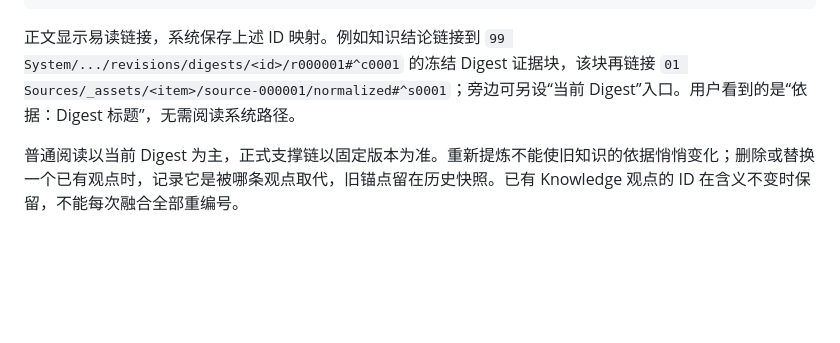
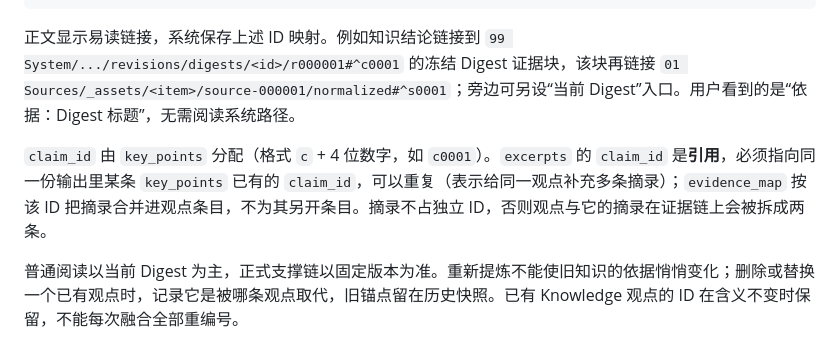
Before and after one commit to JerryTheAlpaca/knowledge-base, a Markdown page: docs/08-Obsidian三层知识库实现方案.md, the part around the change. GitHub-like rendering; blank space fills up the shorter version.

```diff
--- a/docs/08-Obsidian三层知识库实现方案.md
+++ b/docs/08-Obsidian三层知识库实现方案.md
@@ -246,6 +246,8 @@ knowledge_id + knowledge_revision + claim_id
 
 正文显示易读链接，系统保存上述 ID 映射。例如知识结论链接到 `99 System/.../revisions/digests/<id>/r000001#^c0001` 的冻结 Digest 证据块，该块再链接 `01 Sources/_assets/<item>/source-000001/normalized#^s0001`；旁边可另设“当前 Digest”入口。用户看到的是“依据：Digest 标题”，无需阅读系统路径。
 
+`claim_id` 由 `key_points` 分配（格式 `c` + 4 位数字，如 `c0001`）。`excerpts` 的 `claim_id` 是**引用**，必须指向同一份输出里某条 `key_points` 已有的 `claim_id`，可以重复（表示给同一观点补充多条摘录）；`evidence_map` 按该 ID 把摘录合并进观点条目，不为其另开条目。摘录不占独立 ID，否则观点与它的摘录在证据链上会被拆成两条。
+
 普通阅读以当前 Digest 为主，正式支撑链以固定版本为准。重新提炼不能使旧知识的依据悄悄变化；删除或替换一个已有观点时，记录它是被哪条观点取代，旧锚点留在历史快照。已有 Knowledge 观点的 ID 在含义不变时保留，不能每次融合全部重编号。
 
 原文片段保存段落／字幕时间／消息角色与消息 ID／图片 ID。块引用用 `#^id`，块 ID 只用拉丁字母、数字和连字符；具体格式遵循 [Obsidian 块链接](https://obsidian.md/help/links)。
```
Also changed, not shown: docs/04-B站字幕获取专项设计.md (+19 -0 lines).
